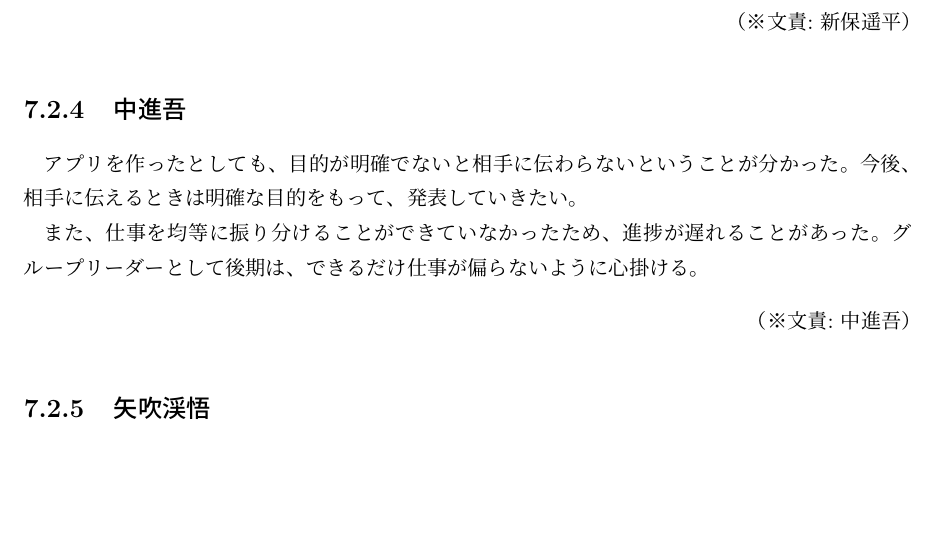
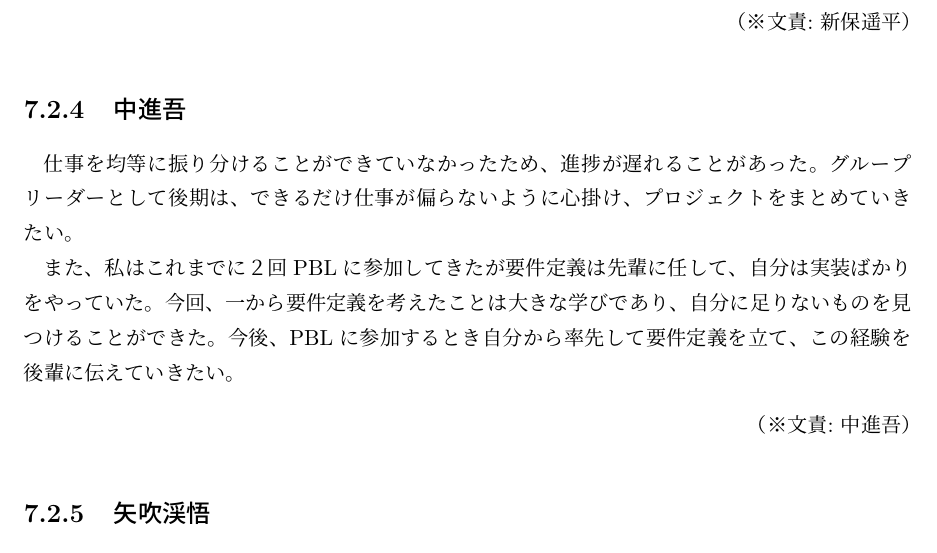
Before and after one commit to FUNPBL2015/edu_groupreport, a LaTeX thesis (group.tex): part of page 28 of 33, cut so that both start at the same text, the shorter picture padded with empty space. Compiled offline with pLaTeX and dvipdfmx.

Commit message:
学び変更

```diff
--- a/group.tex
+++ b/group.tex
@@ -505,8 +505,8 @@
 \bunseki{新保遥平}
 
 \subsection{中進吾}
-\par アプリを作ったとしても、目的が明確でないと相手に伝わらないということが分かった。今後、相手に伝えるときは明確な目的をもって、発表していきたい。
-\par また、仕事を均等に振り分けることができていなかったため、進捗が遅れることがあった。グループリーダーとして後期は、できるだけ仕事が偏らないように心掛ける。
+\par 仕事を均等に振り分けることができていなかったため、進捗が遅れることがあった。グループリーダーとして後期は、できるだけ仕事が偏らないように心掛け、プロジェクトをまとめていきたい。
+\par また、私はこれまでに２回PBLに参加してきたが要件定義は先輩に任して、自分は実装ばかりをやっていた。今回、一から要件定義を考えたことは大きな学びであり、自分に足りないものを見つけることができた。今後、PBLに参加するとき自分から率先して要件定義を立て、この経験を後輩に伝えていきたい。
 \bunseki{中進吾}
 
 \subsection{矢吹渓悟}
```
